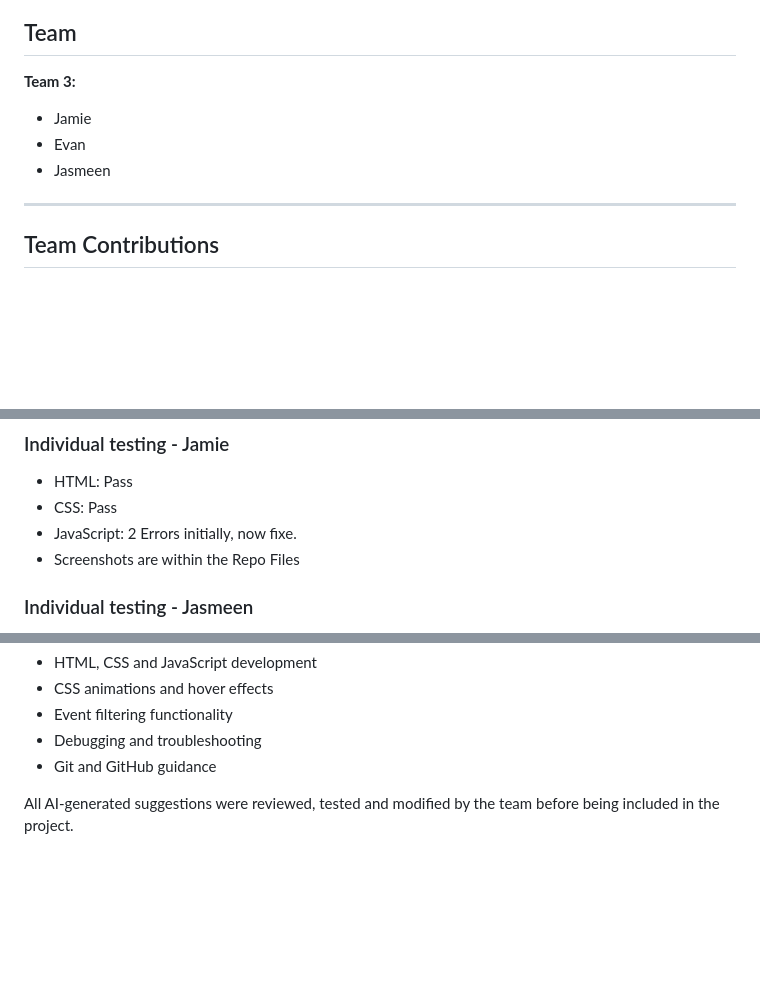
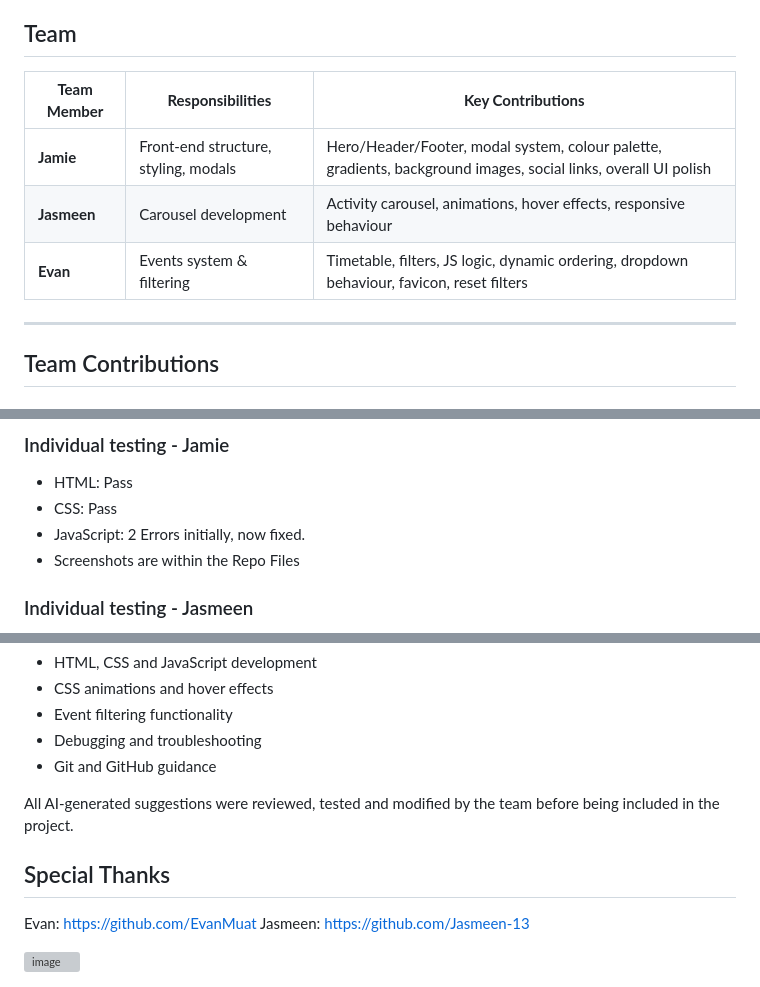
Before and after one commit to J-Codes-Walkz/Team-3, a Markdown page: README.md, 3 parts joined by grey strips. GitHub-like rendering; blank space fills up the shorter version; grey boxes are pictures that could not be loaded.

```diff
--- a/README.md
+++ b/README.md
@@ -82,10 +116,11 @@ User Stories (for LO1 & LO6)
 
 ## Team
 
-**Team 3:**
-- Jamie
-- Evan
-- Jasmeen
+| **Team Member** | **Responsibilities** | **Key Contributions** |
+| --- | --- | --- |
+| **Jamie** | Front‑end structure, styling, modals | Hero/Header/Footer, modal system, colour palette, gradients, background images, social links, overall UI polish |
+| **Jasmeen** | Carousel development | Activity carousel, animations, hover effects, responsive behaviour |
+| **Evan** | Events system & filtering | Timetable, filters, JS logic, dynamic ordering, dropdown behaviour, favicon, reset filters |
 
 ---
 ## Team Contributions
@@ -132,7 +167,7 @@ Successful Local Deployment through Github Pages.
 ### Individual testing - Jamie
 - HTML: Pass
 - CSS: Pass
-- JavaScript: 2 Errors initially, now fixe.
+- JavaScript: 2 Errors initially, now fixed.
 - Screenshots are within the Repo Files
 
 ### Individual testing - Jasmeen
@@ -211,3 +251,9 @@ AI assisted with:
 - Git and GitHub guidance
 
 All AI-generated suggestions were reviewed, tested and modified by the team before being included in the project.
+
+## Special Thanks
+Evan: https://github.com/EvanMuat
+Jasmeen: https://github.com/Jasmeen-13
+
+<img width="570" height="319" alt="image" src="https://github.com/user-attachments/assets/2c546d29-88c4-4c42-856b-bac6f960a940" />
```
Also changed, not shown: other parts of README.md (+46 -7 lines).
